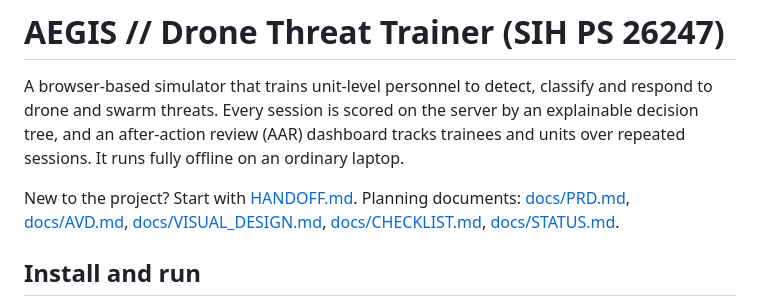
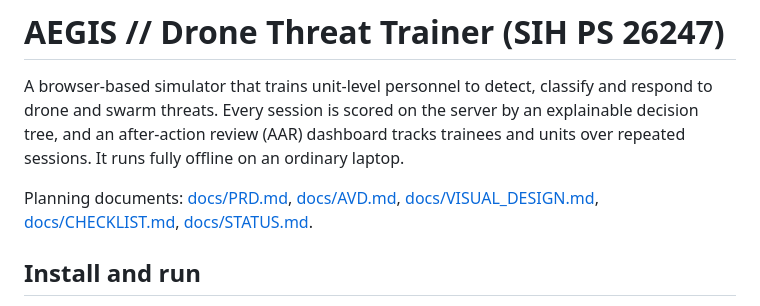
Before and after one commit to ammar-iitm/drone-sim-platform, a Markdown page: README.md, the part around the change. GitHub-like rendering.

Commit message:
Remove HANDOFF.md
It was a session hand-over note, not project documentation. STATUS.md
remains the record of where the project stands.

```diff
--- a/README.md
+++ b/README.md
@@ -2,7 +2,7 @@
 
 A browser-based simulator that trains unit-level personnel to detect, classify and respond to drone and swarm threats. Every session is scored on the server by an explainable decision tree, and an after-action review (AAR) dashboard tracks trainees and units over repeated sessions. It runs fully offline on an ordinary laptop.
 
-New to the project? Start with [HANDOFF.md](HANDOFF.md). Planning documents: [docs/PRD.md](docs/PRD.md), [docs/AVD.md](docs/AVD.md), [docs/VISUAL_DESIGN.md](docs/VISUAL_DESIGN.md), [docs/CHECKLIST.md](docs/CHECKLIST.md), [docs/STATUS.md](docs/STATUS.md).
+Planning documents: [docs/PRD.md](docs/PRD.md), [docs/AVD.md](docs/AVD.md), [docs/VISUAL_DESIGN.md](docs/VISUAL_DESIGN.md), [docs/CHECKLIST.md](docs/CHECKLIST.md), [docs/STATUS.md](docs/STATUS.md).
 
 ## Install and run
 
```
Also changed, not shown: HANDOFF.md (deleted, +0 -109 lines).
